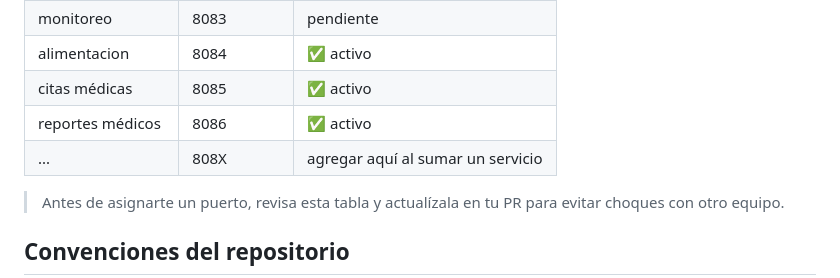
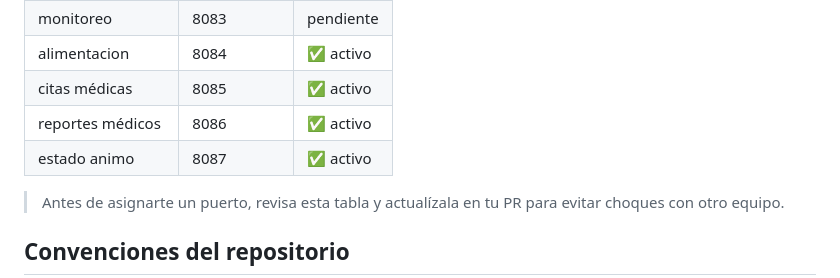
Before and after one commit to Yukii034/APP-WEB-II-CASA-ABIERTA, a Markdown page: README.md, the part around the change. Drawn GitHub-style.

Commit message:
docs: registra puerto 8087 para estado-animo en la tabla global

```diff
--- a/README.md
+++ b/README.md
@@ -93,7 +93,7 @@ Esto levanta todos los servicios definidos en `docker-compose.yml`. El gateway q
 | alimentacion   | 8084        | ✅ activo |
 | citas médicas | 8085        | ✅ activo |
 | reportes médicos | 8086        | ✅ activo |
-| ...           | 808X        | agregar aquí al sumar un servicio |
+| estado animo     | 8087 | ✅ activo |
 
 > Antes de asignarte un puerto, revisa esta tabla y actualízala en tu PR para evitar choques con otro equipo.
 
```
